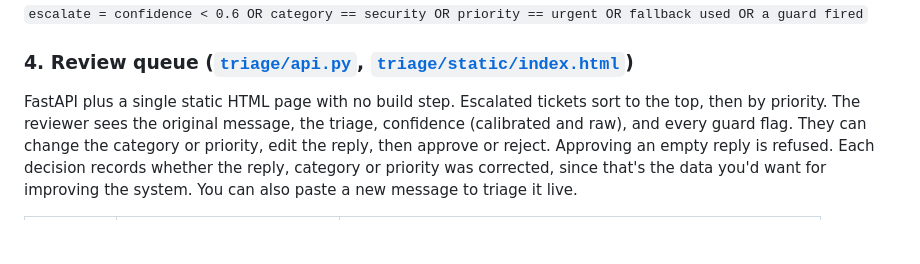
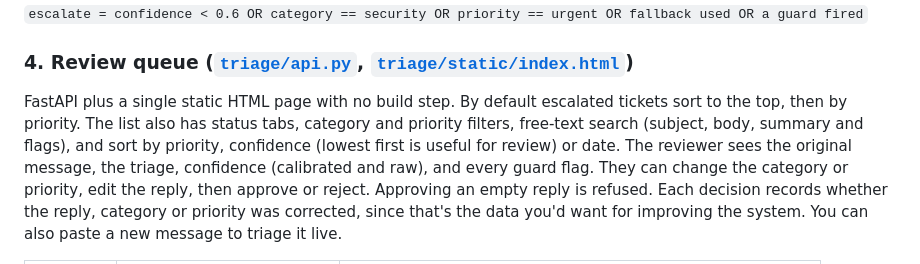
Before and after one commit to Mosba7h/inbox-triage-candidate, a Markdown page: README.md, the part around the change. GitHub-like rendering; blank space fills up the shorter version.

Commit message:
README: document list filters and sorting
Co-Authored-By: Claude Opus 5.5 (1M context) <noreply@anthropic.com>

```diff
--- a/README.md
+++ b/README.md
@@ -98,8 +98,10 @@ classifier (×0.7), and very short or vague messages (cap 0.5).
 
 ### 4. Review queue ([`triage/api.py`](triage/api.py), [`triage/static/index.html`](triage/static/index.html))
 
-FastAPI plus a single static HTML page with no build step. Escalated tickets sort to the top,
-then by priority. The reviewer sees the original message, the triage, confidence (calibrated
+FastAPI plus a single static HTML page with no build step. By default escalated tickets sort to the top,
+then by priority. The list also has status tabs, category and priority filters, free-text search
+(subject, body, summary and flags), and sort by priority, confidence (lowest first is useful for
+review) or date. The reviewer sees the original message, the triage, confidence (calibrated
 and raw), and every guard flag. They can change the category or priority, edit the reply,
 then approve or reject. Approving an empty reply is refused. Each decision records whether
 the reply, category or priority was corrected, since that's the data you'd want for improving
```
